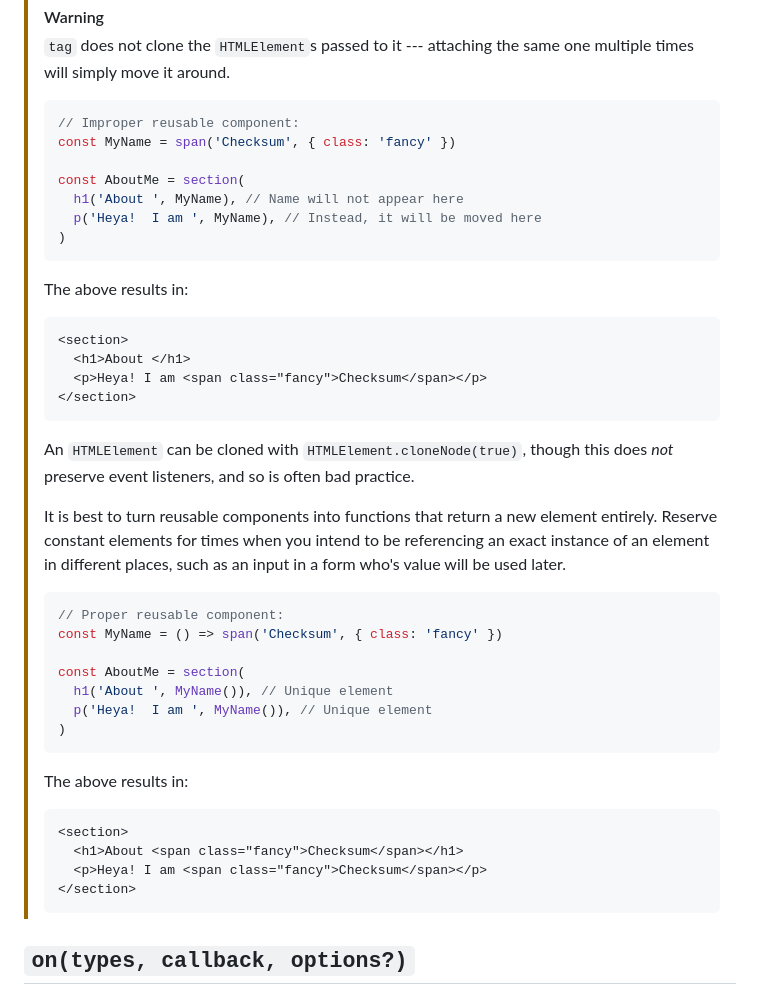
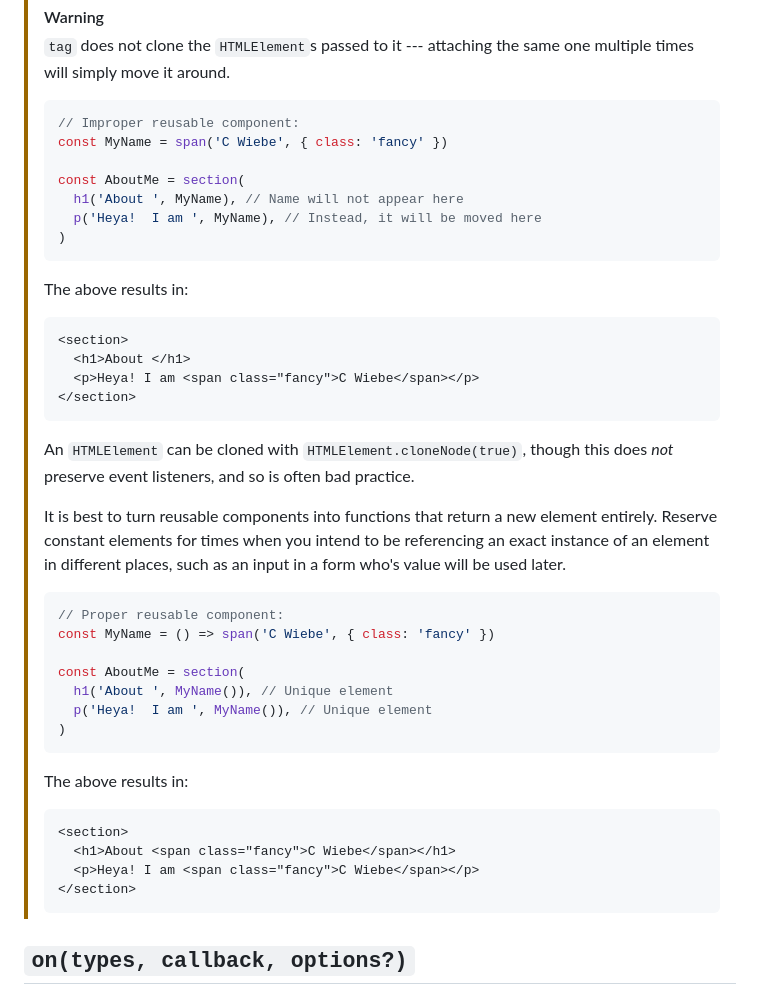
Before and after one commit to ctwiebe23/ellipsi, a Markdown page: README.md, the part around the change. GitHub-like rendering.

Commit message:
changed example

````diff
--- a/README.md
+++ b/README.md
@@ -106,7 +106,7 @@ can be of many different types.  These will be handled as such:
 >
 > ```js
 > // Improper reusable component:
-> const MyName = span('Checksum', { class: 'fancy' })
+> const MyName = span('C Wiebe', { class: 'fancy' })
 >
 > const AboutMe = section(
 >   h1('About ', MyName), // Name will not appear here
@@ -119,7 +119,7 @@ can be of many different types.  These will be handled as such:
 > ```html
 > <section>
 >   <h1>About </h1>
->   <p>Heya! I am <span class="fancy">Checksum</span></p>
+>   <p>Heya! I am <span class="fancy">C Wiebe</span></p>
 > </section>
 > ```
 >
@@ -133,7 +133,7 @@ can be of many different types.  These will be handled as such:
 >
 > ```js
 > // Proper reusable component:
-> const MyName = () => span('Checksum', { class: 'fancy' })
+> const MyName = () => span('C Wiebe', { class: 'fancy' })
 >
 > const AboutMe = section(
 >   h1('About ', MyName()), // Unique element
@@ -145,8 +145,8 @@ can be of many different types.  These will be handled as such:
 >
 > ```html
 > <section>
->   <h1>About <span class="fancy">Checksum</span></h1>
->   <p>Heya! I am <span class="fancy">Checksum</span></p>
+>   <h1>About <span class="fancy">C Wiebe</span></h1>
+>   <p>Heya! I am <span class="fancy">C Wiebe</span></p>
 > </section>
 > ```
 
````
